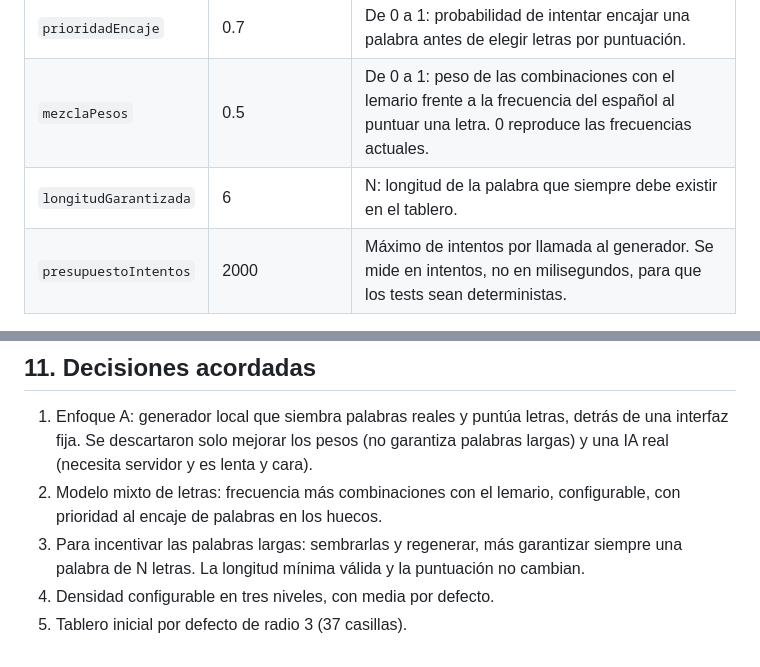
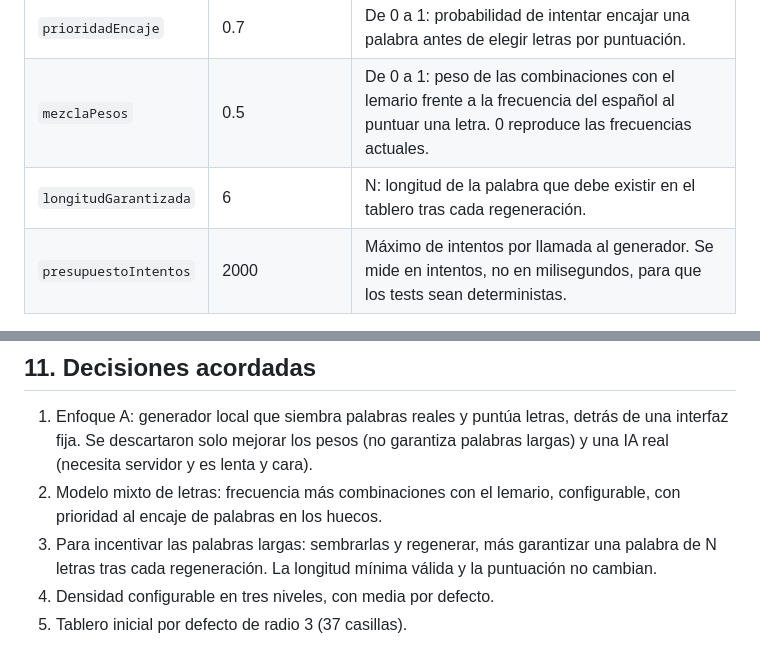
Before and after one commit to jcuadra6/juego-palabras-hexagonal-pub, a Markdown page: docs/2026-10-11-generador-tableros-design.md, 2 parts joined by grey strips. GitHub-like rendering.

```diff
--- a/docs/2026-10-11-generador-tableros-design.md
+++ b/docs/2026-10-11-generador-tableros-design.md
@@ -46,7 +46,7 @@ Un único bloque `GENERADOR` en `src/config.js`. Valores iniciales, ajustables:
 | `longitudSembrada` | `{ min: 5, max: 9 }` | Longitud de las palabras sembradas, recortada a lo que permitan el lemario y el tablero. |
 | `prioridadEncaje` | 0.7 | De 0 a 1: probabilidad de intentar encajar una palabra antes de elegir letras por puntuación. |
 | `mezclaPesos` | 0.5 | De 0 a 1: peso de las combinaciones con el lemario frente a la frecuencia del español al puntuar una letra. 0 reproduce las frecuencias actuales. |
-| `longitudGarantizada` | 6 | N: longitud de la palabra que siempre debe existir en el tablero. |
+| `longitudGarantizada` | 6 | N: longitud de la palabra que debe existir en el tablero tras cada regeneración. |
 | `presupuestoIntentos` | 2000 | Máximo de intentos por llamada al generador. Se mide en intentos, no en milisegundos, para que los tests sean deterministas. |
 
 Reglas de validación: `prioridadEncaje` y `mezclaPesos` fuera de `[0, 1]` se recortan al rango; `longitudSembrada.min` y `longitudGarantizada` nunca bajan de `LONGITUD_MINIMA`; una `densidad` desconocida usa `'media'`.
@@ -134,6 +134,6 @@ Todas con `rng` fijo y un lemario de prueba:
 
 1. Enfoque A: generador local que siembra palabras reales y puntúa letras, detrás de una interfaz fija. Se descartaron solo mejorar los pesos (no garantiza palabras largas) y una IA real (necesita servidor y es lenta y cara).
 2. Modelo mixto de letras: frecuencia más combinaciones con el lemario, configurable, con prioridad al encaje de palabras en los huecos.
-3. Para incentivar las palabras largas: sembrarlas y regenerar, más garantizar siempre una palabra de N letras. La longitud mínima válida y la puntuación no cambian.
+3. Para incentivar las palabras largas: sembrarlas y regenerar, más garantizar una palabra de N letras tras cada regeneración. La longitud mínima válida y la puntuación no cambian.
 4. Densidad configurable en tres niveles, con media por defecto.
 5. Tablero inicial por defecto de radio 3 (37 casillas).
```
Also changed, not shown: other parts of docs/2026-10-11-generador-tableros-design.md (+8 -8 lines), README.md (+2 -2 lines).
